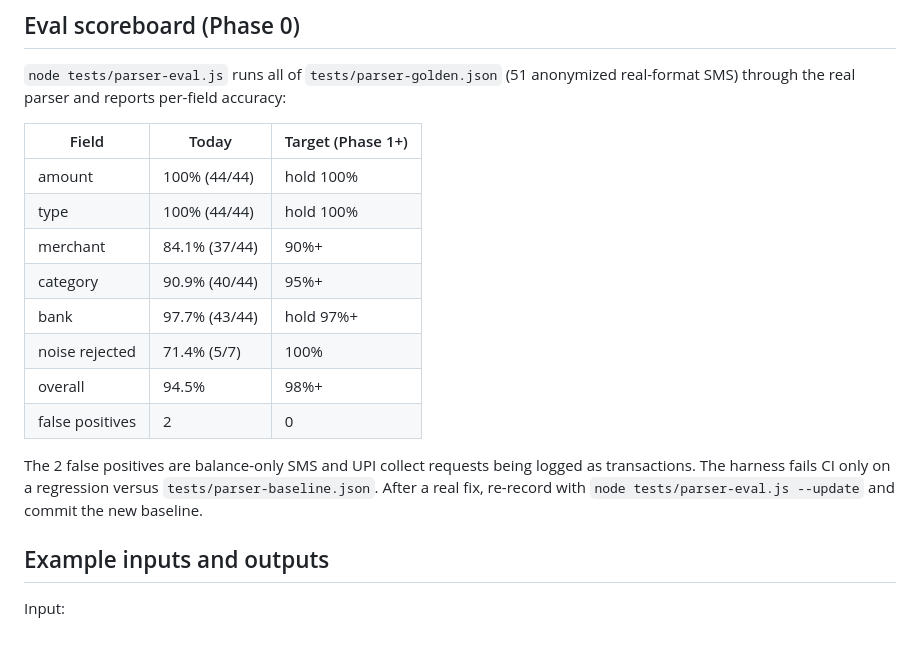
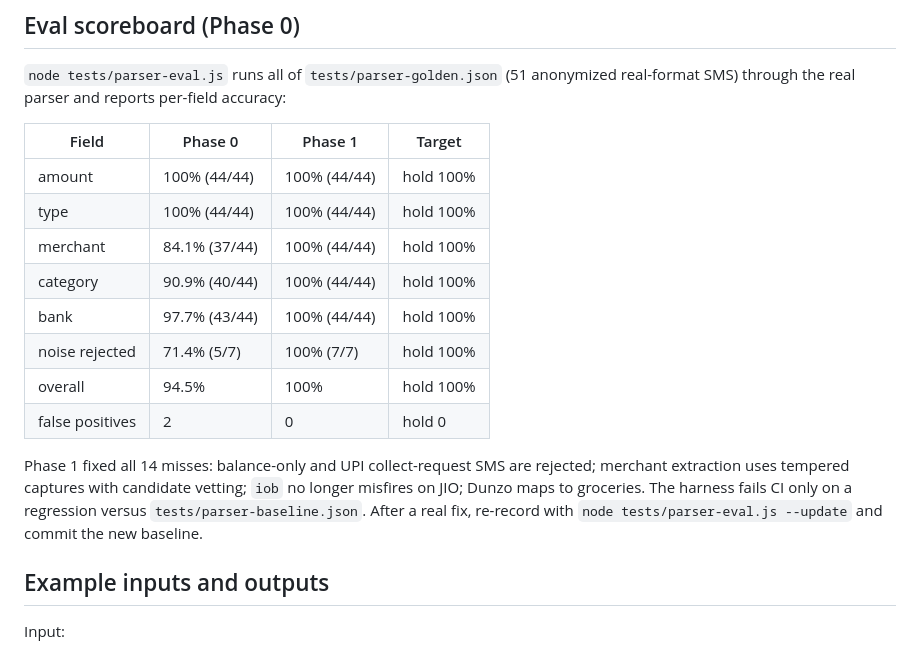
Before and after one commit to Princegautam007/kharcha, a Markdown page: docs/sms-parser.md, the part around the change. Rendered like a GitHub page.

Commit message:
docs(parser): record Phase 1 scoreboard at 100 percent

```diff
--- a/docs/sms-parser.md
+++ b/docs/sms-parser.md
@@ -66,21 +66,23 @@ SMS containing `otp`, `password`, or `verif` are immediately discarded. These ar
 `node tests/parser-eval.js` runs all of `tests/parser-golden.json` (51 anonymized
 real-format SMS) through the real parser and reports per-field accuracy:
 
-| Field | Today | Target (Phase 1+) |
-|---|---|---|
-| amount | 100% (44/44) | hold 100% |
-| type | 100% (44/44) | hold 100% |
-| merchant | 84.1% (37/44) | 90%+ |
-| category | 90.9% (40/44) | 95%+ |
-| bank | 97.7% (43/44) | hold 97%+ |
-| noise rejected | 71.4% (5/7) | 100% |
-| overall | 94.5% | 98%+ |
-| false positives | 2 | 0 |
+| Field | Phase 0 | Phase 1 | Target |
+|---|---|---|---|
+| amount | 100% (44/44) | 100% (44/44) | hold 100% |
+| type | 100% (44/44) | 100% (44/44) | hold 100% |
+| merchant | 84.1% (37/44) | 100% (44/44) | hold 100% |
+| category | 90.9% (40/44) | 100% (44/44) | hold 100% |
+| bank | 97.7% (43/44) | 100% (44/44) | hold 100% |
+| noise rejected | 71.4% (5/7) | 100% (7/7) | hold 100% |
+| overall | 94.5% | 100% | hold 100% |
+| false positives | 2 | 0 | hold 0 |
 
-The 2 false positives are balance-only SMS and UPI collect requests being
-logged as transactions. The harness fails CI only on a regression versus
-`tests/parser-baseline.json`. After a real fix, re-record with
-`node tests/parser-eval.js --update` and commit the new baseline.
+Phase 1 fixed all 14 misses: balance-only and UPI collect-request SMS are
+rejected; merchant extraction uses tempered captures with candidate vetting;
+`iob` no longer misfires on JIO; Dunzo maps to groceries. The harness fails
+CI only on a regression versus `tests/parser-baseline.json`. After a real
+fix, re-record with `node tests/parser-eval.js --update` and commit the new
+baseline.
 
 ## Example inputs and outputs
 
```
